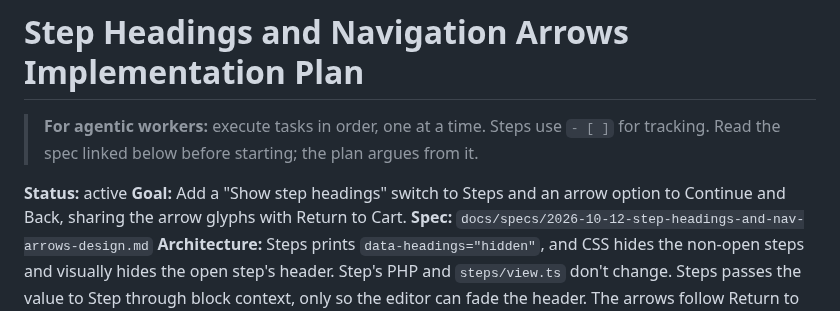
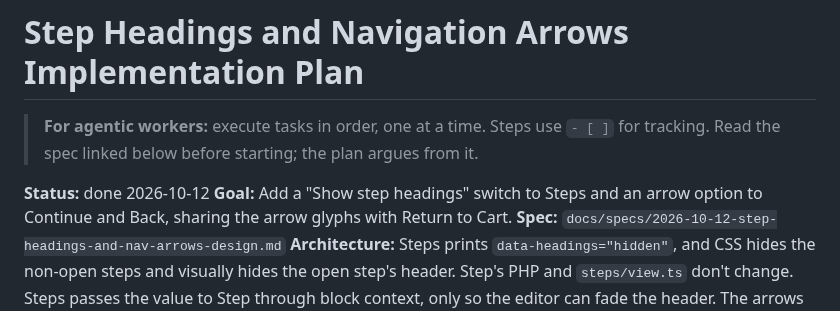
Before and after one commit to YayCommerce/YayCheckout, a Markdown page: docs/plans/2026-10-12-step-headings-and-nav-arrows.md, the part around the change. Rendered like a GitHub page.

Commit message:
docs(plans): close the step headings and nav arrows plan
Co-Authored-By: Claude Opus 5.5 <noreply@anthropic.com>
Claude-Session: https://claude.ai/code/session_01HvfHr42AtFdwtH5uGusnJP

```diff
--- a/docs/plans/2026-10-12-step-headings-and-nav-arrows.md
+++ b/docs/plans/2026-10-12-step-headings-and-nav-arrows.md
@@ -2,7 +2,7 @@
 
 > **For agentic workers:** execute tasks in order, one at a time. Steps use `- [ ]` for tracking. Read the spec linked below before starting; the plan argues from it.
 
-**Status:** active
+**Status:** done 2026-10-12
 **Goal:** Add a "Show step headings" switch to Steps and an arrow option to Continue and Back, sharing the arrow glyphs with Return to Cart.
 **Spec:** `docs/specs/2026-10-12-step-headings-and-nav-arrows-design.md`
 **Architecture:** Steps prints `data-headings="hidden"`, and CSS hides the non-open steps and visually hides the open step's header. Step's PHP and `steps/view.ts` don't change. Steps passes the value to Step through block context, only so the editor can fade the header. The arrows follow Return to Cart: an `arrow` enum per block, a glyph in an `aria-hidden` span, one PHP map (`ButtonArrow`) and one TypeScript mirror.
```
